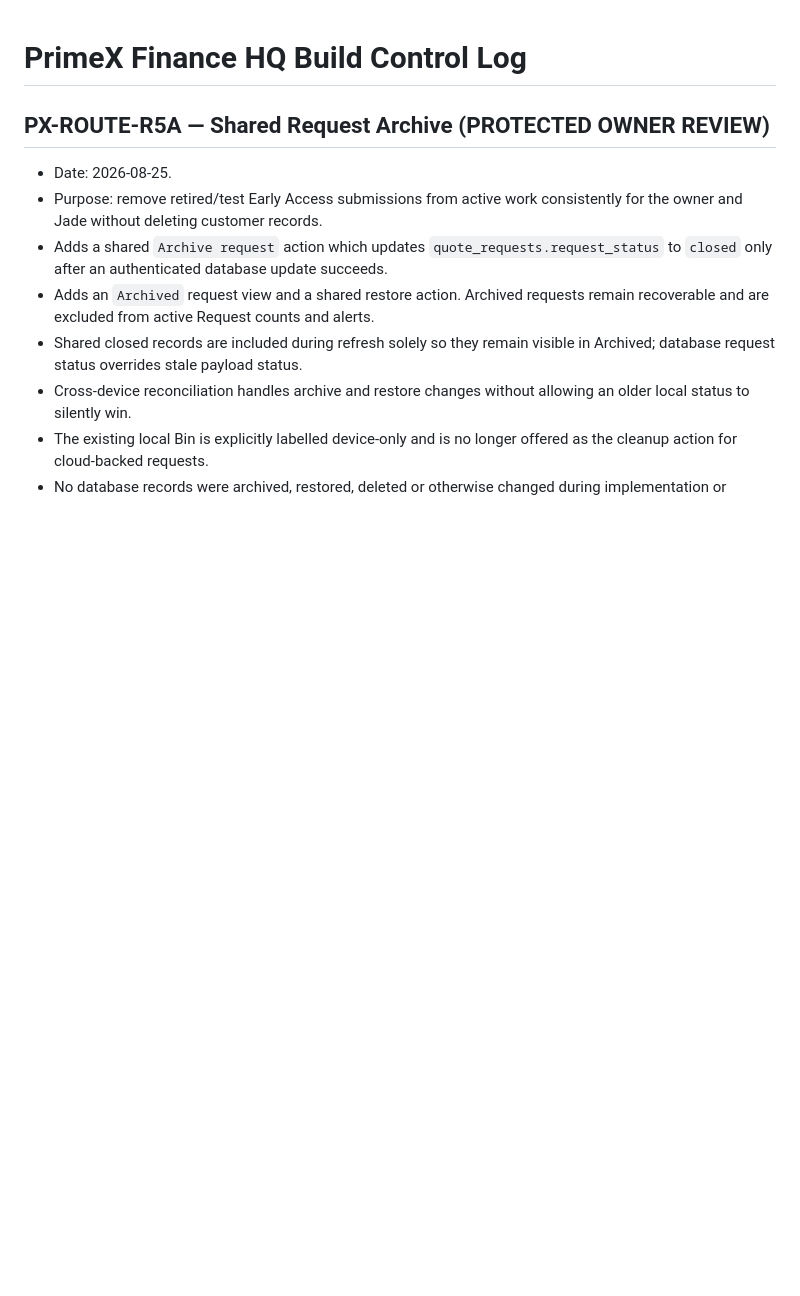
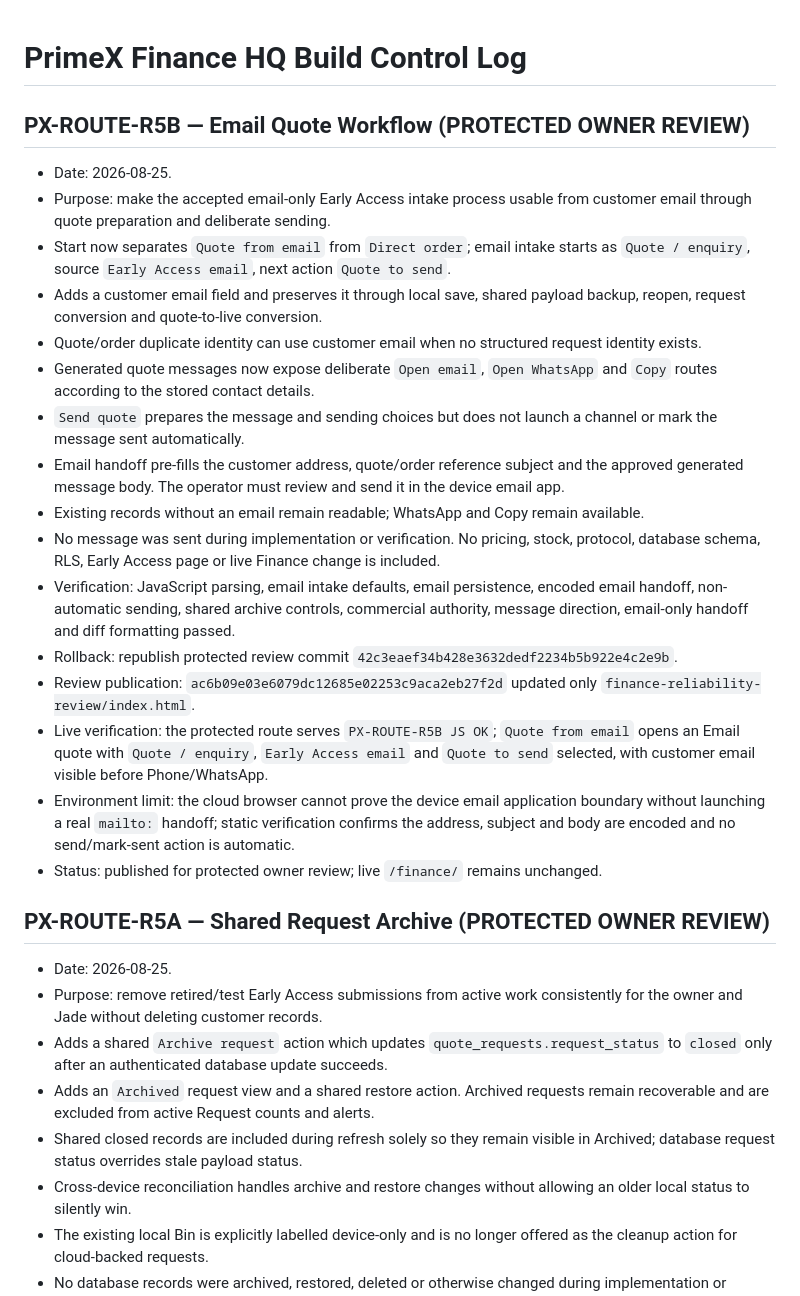
Before and after one commit to clint2795/primex-ecosystem, a Markdown page: finance/FINANCE_HQ_BUILD_CONTROL_LOG.md, the part around the change. Rendered like a GitHub page; blank space fills up the shorter version.

Commit message:
Record email quote workflow review

```diff
--- a/finance/FINANCE_HQ_BUILD_CONTROL_LOG.md
+++ b/finance/FINANCE_HQ_BUILD_CONTROL_LOG.md
@@ -1,4 +1,23 @@
 # PrimeX Finance HQ Build Control Log
+
+## PX-ROUTE-R5B — Email Quote Workflow (PROTECTED OWNER REVIEW)
+
+- Date: 2026-08-25.
+- Purpose: make the accepted email-only Early Access intake process usable from customer email through quote preparation and deliberate sending.
+- Start now separates `Quote from email` from `Direct order`; email intake starts as `Quote / enquiry`, source `Early Access email`, next action `Quote to send`.
+- Adds a customer email field and preserves it through local save, shared payload backup, reopen, request conversion and quote-to-live conversion.
+- Quote/order duplicate identity can use customer email when no structured request identity exists.
+- Generated quote messages now expose deliberate `Open email`, `Open WhatsApp` and `Copy` routes according to the stored contact details.
+- `Send quote` prepares the message and sending choices but does not launch a channel or mark the message sent automatically.
+- Email handoff pre-fills the customer address, quote/order reference subject and the approved generated message body. The operator must review and send it in the device email app.
+- Existing records without an email remain readable; WhatsApp and Copy remain available.
+- No message was sent during implementation or verification. No pricing, stock, protocol, database schema, RLS, Early Access page or live Finance change is included.
+- Verification: JavaScript parsing, email intake defaults, email persistence, encoded email handoff, non-automatic sending, shared archive controls, commercial authority, message direction, email-only handoff and diff formatting passed.
+- Rollback: republish protected review commit `42c3eaef34b428e3632dedf2234b5b922e4c2e9b`.
+- Review publication: `ac6b09e03e6079dc12685e02253c9aca2eb27f2d` updated only `finance-reliability-review/index.html`.
+- Live verification: the protected route serves `PX-ROUTE-R5B JS OK`; `Quote from email` opens an Email quote with `Quote / enquiry`, `Early Access email` and `Quote to send` selected, with customer email visible before Phone/WhatsApp.
+- Environment limit: the cloud browser cannot prove the device email application boundary without launching a real `mailto:` handoff; static verification confirms the address, subject and body are encoded and no send/mark-sent action is automatic.
+- Status: published for protected owner review; live `/finance/` remains unchanged.
 
 ## PX-ROUTE-R5A — Shared Request Archive (PROTECTED OWNER REVIEW)
 
```
